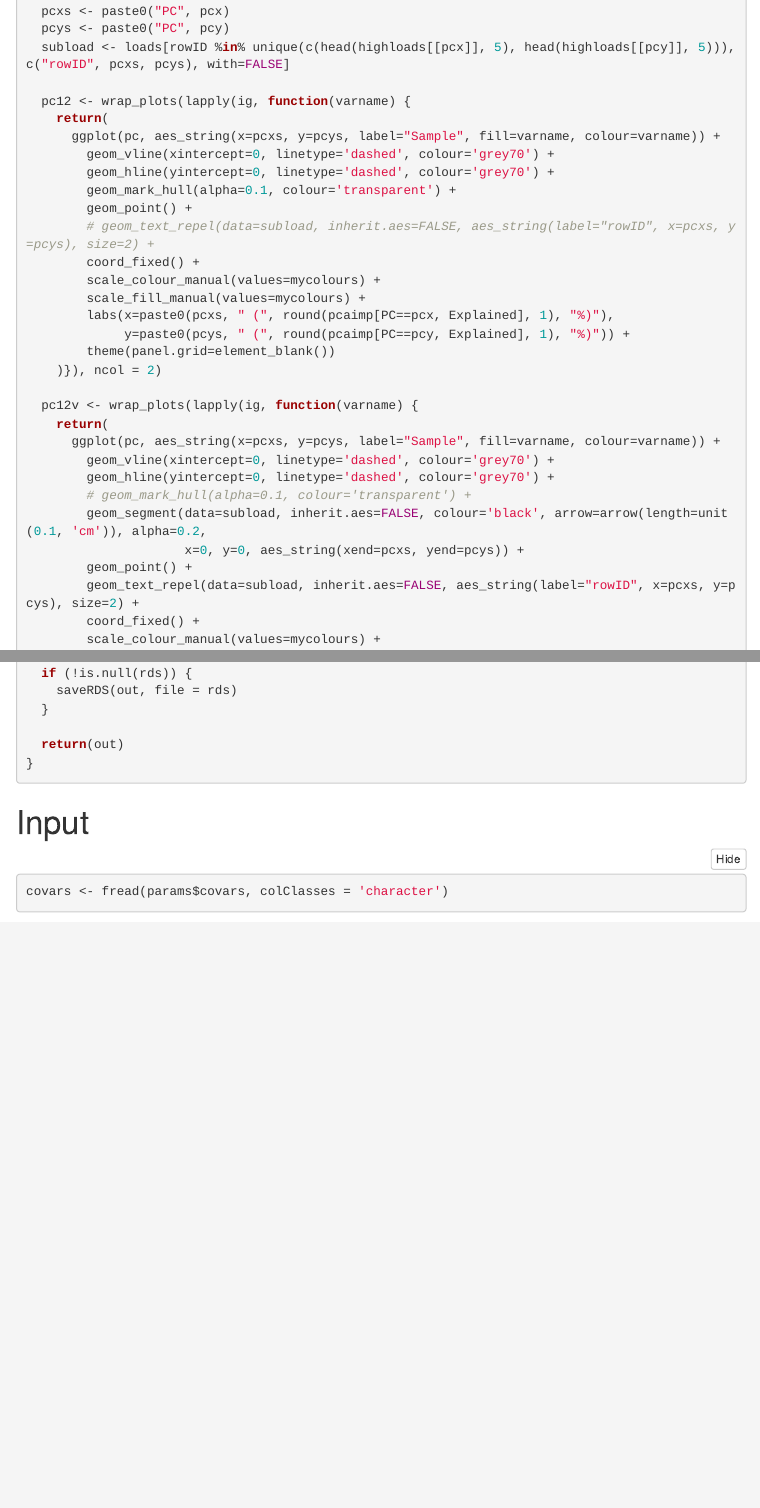
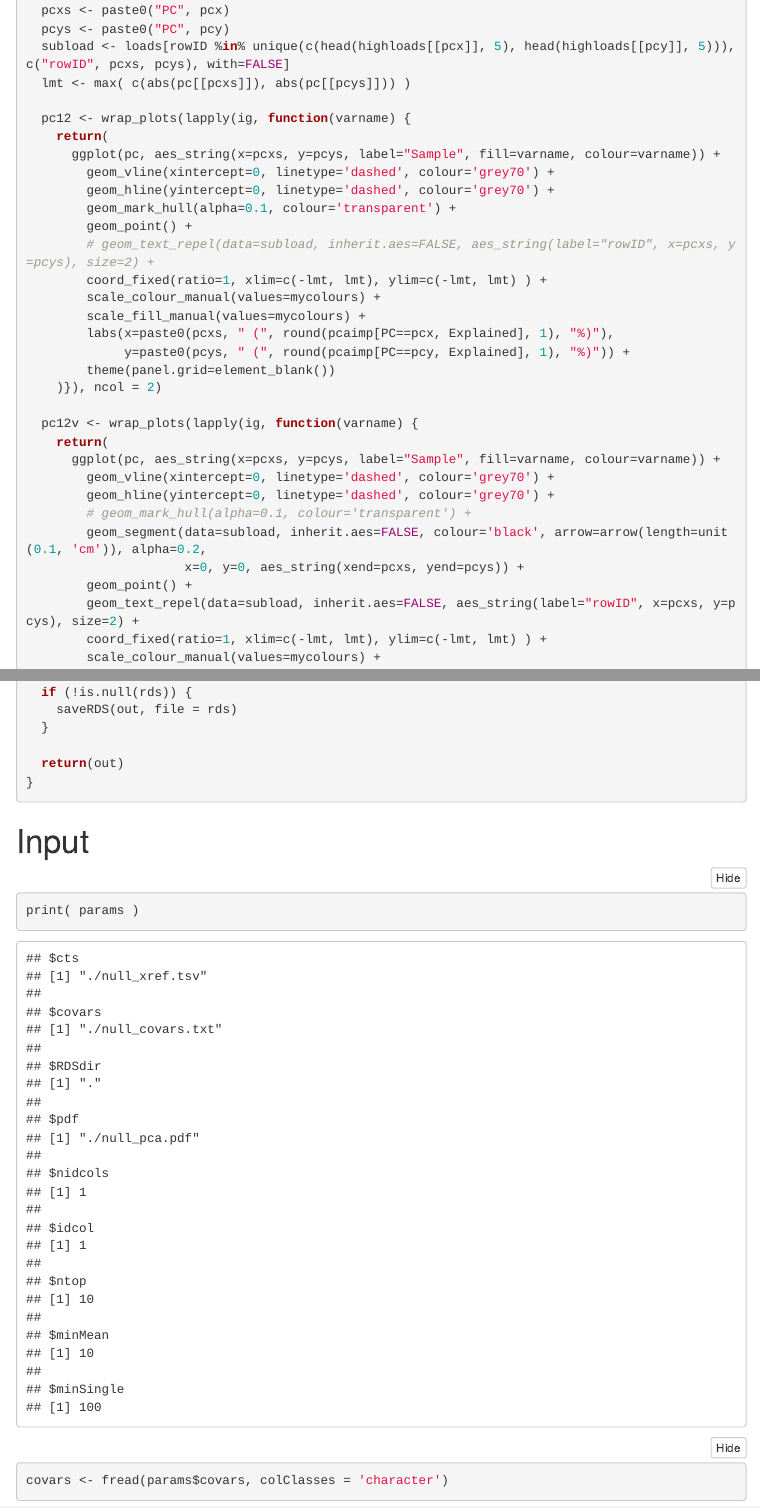
Before and after one commit to fruce-ki/utility_scripts, an R Markdown document (PCA_report_template.Rmd): the page in a window 1100 px wide, from 6260 px down before the commit and from 6270 px down after it, so that both start at the same text, and a second part further down, joined at a grey line. Rendered offline with R 4.5, knitr and Pandoc, with nearby package versions; folded parts are opened; some code elsewhere in the file could not run offline; menus at the side of the page are left out.

Commit message:
show  covars & params. square PCA plots.

````diff
--- a/PCA_report_template.Rmd
+++ b/PCA_report_template.Rmd
@@ -314,6 +315,7 @@ pca_plotter <- function(pc, loads, highloads, ig, pcaimp, pcx, pcy){  ## helper
   pcxs <- paste0("PC", pcx)
   pcys <- paste0("PC", pcy)
   subload <- loads[rowID %in% unique(c(head(highloads[[pcx]], 5), head(highloads[[pcy]], 5))), c("rowID", pcxs, pcys), with=FALSE]
+  lmt <- max( c(abs(pc[[pcxs]]), abs(pc[[pcys]])) )
 
   pc12 <- wrap_plots(lapply(ig, function(varname) {
     return(
@@ -323,7 +325,7 @@ pca_plotter <- function(pc, loads, highloads, ig, pcaimp, pcx, pcy){  ## helper
         geom_mark_hull(alpha=0.1, colour='transparent') +
         geom_point() +
         # geom_text_repel(data=subload, inherit.aes=FALSE, aes_string(label="rowID", x=pcxs, y=pcys), size=2) +
-        coord_fixed() +
+        coord_fixed(ratio=1, xlim=c(-lmt, lmt), ylim=c(-lmt, lmt) ) +
         scale_colour_manual(values=mycolours) +
         scale_fill_manual(values=mycolours) +
         labs(x=paste0(pcxs, " (", round(pcaimp[PC==pcx, Explained], 1), "%)"),
@@ -341,7 +343,7 @@ pca_plotter <- function(pc, loads, highloads, ig, pcaimp, pcx, pcy){  ## helper
                      x=0, y=0, aes_string(xend=pcxs, yend=pcys)) +
         geom_point() +
         geom_text_repel(data=subload, inherit.aes=FALSE, aes_string(label="rowID", x=pcxs, y=pcys), size=2) +
-        coord_fixed() +
+        coord_fixed(ratio=1, xlim=c(-lmt, lmt), ylim=c(-lmt, lmt) ) +
         scale_colour_manual(values=mycolours) +
         scale_fill_manual(values=mycolours) +
         labs(x=paste0(pcxs, " (", round(pcaimp[PC==pcx, Explained], 1), "%)"),
@@ -483,6 +485,10 @@ do_pca <- function(countsmat, covars, scale = TRUE, center = TRUE, rds=NULL, top
 
 # Input
 
+```{r parameters}
+print( params )
+```
+
 ```{r input}
 covars <- fread(params$covars, colClasses = 'character')
 
````
Also changed, not shown: PCA_report_template.Rmd (5 more changed lines).
